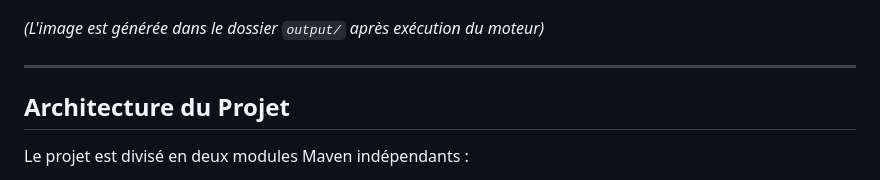
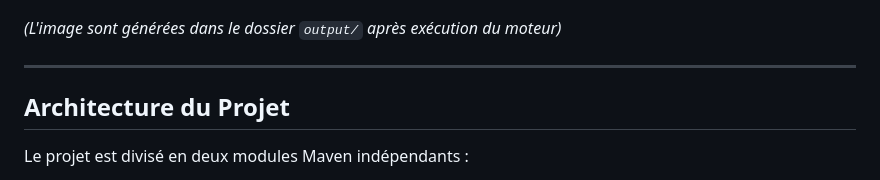
Before and after one commit to RemyMz/ProjetRayTracer, a Markdown page: README.md, the part around the change. Drawn GitHub-style.

```diff
--- a/README.md
+++ b/README.md
@@ -19,7 +19,7 @@ Un moteur de **Ray Tracing** complet développé en **Java pur**. Ce dépôt con
 
 ![Rendu Final](output/final.png)
 
-*(L'image est générée dans le dossier `output/` après exécution du moteur)*
+*(L'image sont générées dans le dossier `output/` après exécution du moteur)*
 
 ---
 
```
